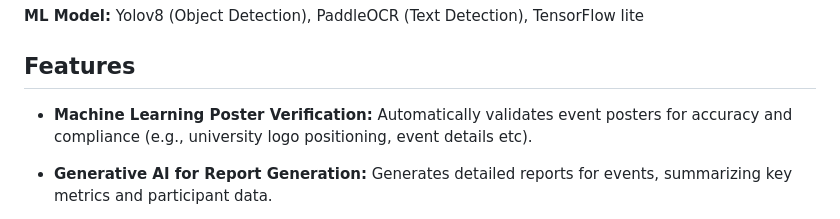
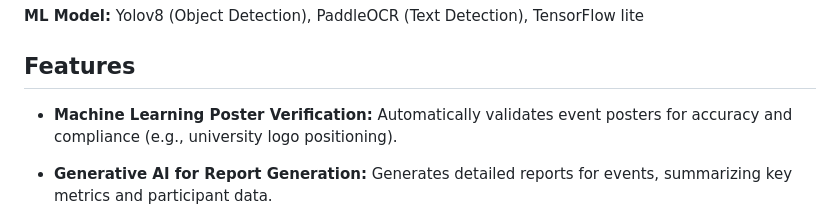
Before and after one commit to vansh132/EventQuest, a Markdown page: README.md, the part around the change. Rendered like a GitHub page.

```diff
--- a/README.md
+++ b/README.md
@@ -48,7 +48,7 @@
 
 ## Features
 
-- **Machine Learning Poster Verification:** Automatically validates event posters for accuracy and compliance (e.g., university logo positioning, event details etc).
+- **Machine Learning Poster Verification:** Automatically validates event posters for accuracy and compliance (e.g., university logo positioning).
 
 - **Generative AI for Report Generation:** Generates detailed reports for events, summarizing key metrics and participant data.
 
```
